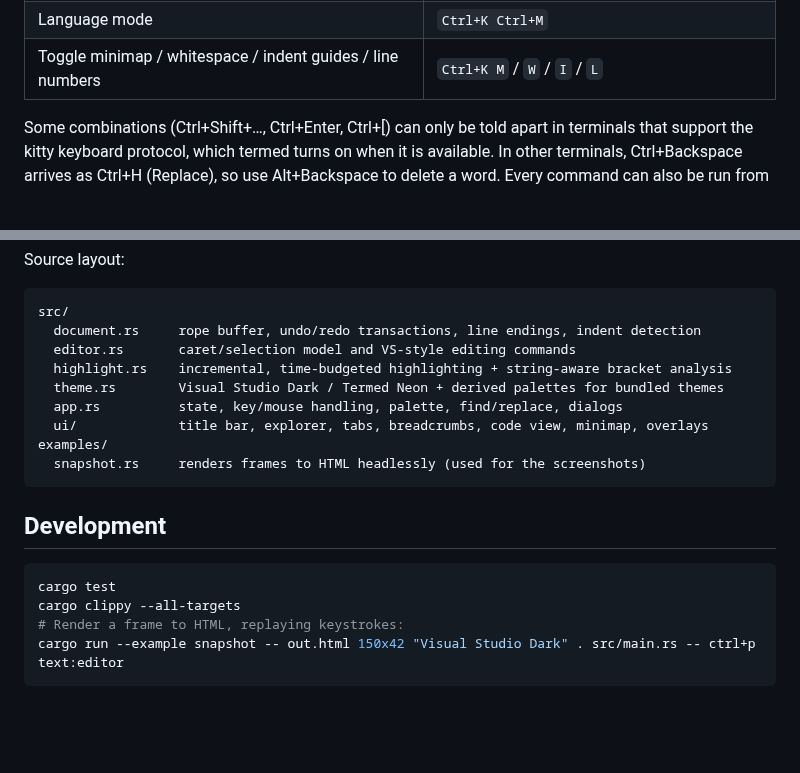
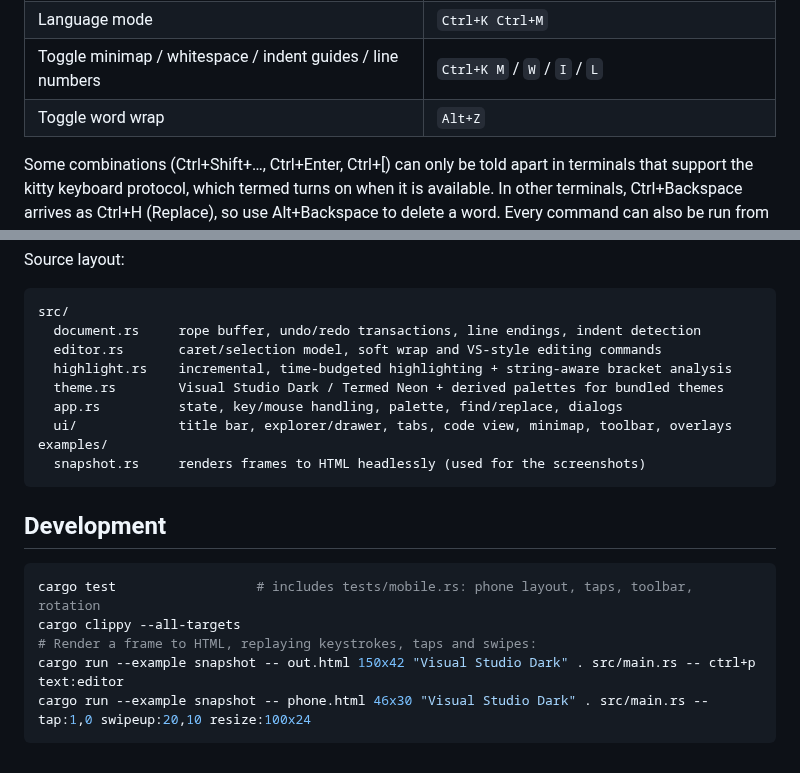
Before and after one commit to Ziggyware/term-ed, a Markdown page: README.md, 2 parts joined by grey strips. Drawn GitHub-style; blank space fills up the shorter version.

````diff
--- a/README.md
+++ b/README.md
@@ -71,6 +88,7 @@ You need a terminal with truecolor support to get the full look (Windows Termina
 | Color theme picker / next theme | `Ctrl+K T` / `F8` |
 | Language mode | `Ctrl+K Ctrl+M` |
 | Toggle minimap / whitespace / indent guides / line numbers | `Ctrl+K M` / `W` / `I` / `L` |
+| Toggle word wrap | `Alt+Z` |
 
 Some combinations (Ctrl+Shift+…, Ctrl+Enter, Ctrl+[) can only be told apart in terminals that support the kitty keyboard protocol, which termed turns on when it is available. In other terminals, Ctrl+Backspace arrives as Ctrl+H (Replace), so use Alt+Backspace to delete a word. Every command can also be run from the command palette.
 
@@ -93,11 +111,11 @@ Source layout:
 ```
 src/
   document.rs     rope buffer, undo/redo transactions, line endings, indent detection
-  editor.rs       caret/selection model and VS-style editing commands
+  editor.rs       caret/selection model, soft wrap and VS-style editing commands
   highlight.rs    incremental, time-budgeted highlighting + string-aware bracket analysis
   theme.rs        Visual Studio Dark / Termed Neon + derived palettes for bundled themes
   app.rs          state, key/mouse handling, palette, find/replace, dialogs
-  ui/             title bar, explorer, tabs, breadcrumbs, code view, minimap, overlays
+  ui/             title bar, explorer/drawer, tabs, code view, minimap, toolbar, overlays
 examples/
   snapshot.rs     renders frames to HTML headlessly (used for the screenshots)
 ```
@@ -105,8 +123,9 @@ examples/
 ## Development
 
 ```sh
-cargo test
+cargo test                  # includes tests/mobile.rs: phone layout, taps, toolbar, rotation
 cargo clippy --all-targets
-# Render a frame to HTML, replaying keystrokes:
+# Render a frame to HTML, replaying keystrokes, taps and swipes:
 cargo run --example snapshot -- out.html 150x42 "Visual Studio Dark" . src/main.rs -- ctrl+p text:editor
+cargo run --example snapshot -- phone.html 46x30 "Visual Studio Dark" . src/main.rs -- tap:1,0 swipeup:20,10 resize:100x24
 ```
````
Also changed, not shown: other parts of README.md (+17 -0 lines), docs/mobile.png (added), 10 other files.
